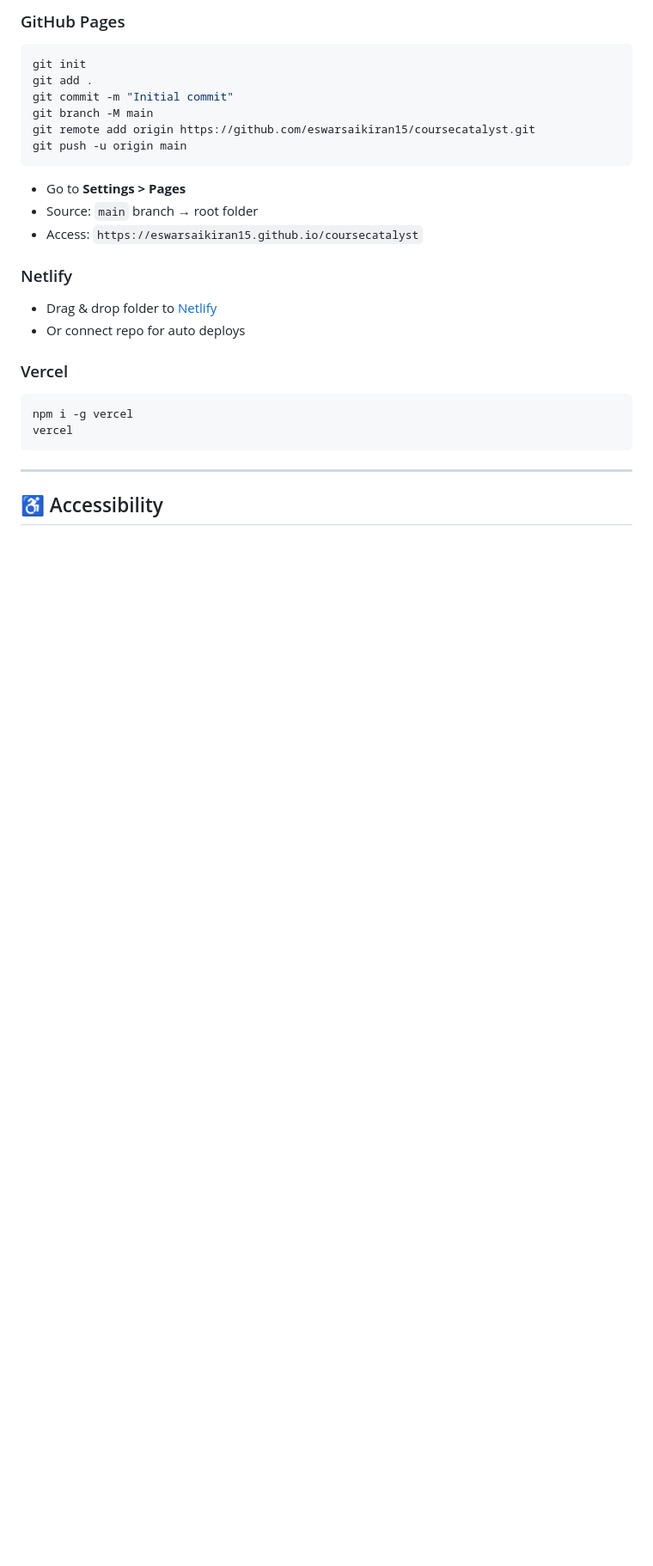
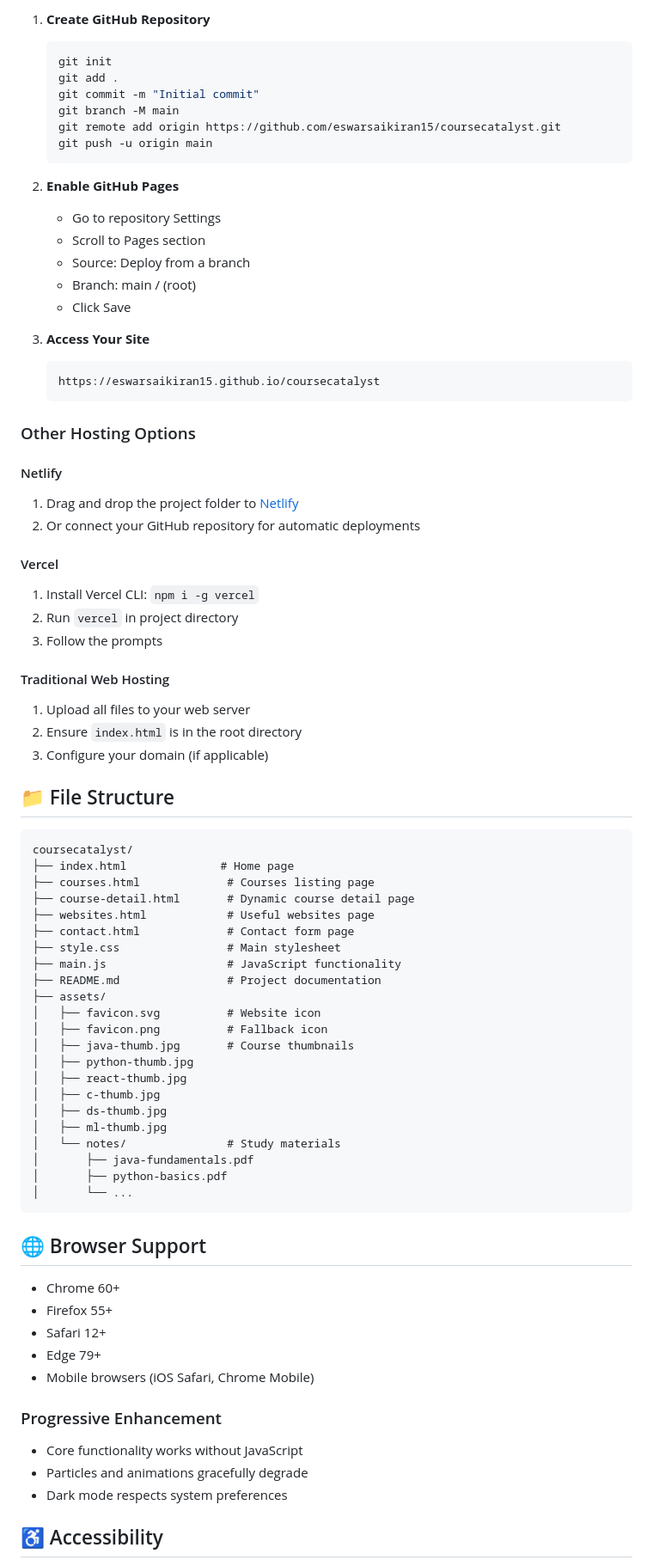
Before and after one commit to eswarsaikiran15/CourseCatalyst, a Markdown page: README.md, the part around one of its changes. Shown at 86% size. GitHub-like rendering; blank space fills up the shorter version.

````diff
--- a/README.md
+++ b/README.md
@@ -108,32 +135,80 @@ To add a course:
 
-### GitHub Pages
+1. **Create GitHub Repository**
+   ```bash
+   git init
+   git add .
+   git commit -m "Initial commit"
+   git branch -M main
+   git remote add origin https://github.com/eswarsaikiran15/coursecatalyst.git
+   git push -u origin main
+   ```
 
-```bash
-git init
-git add .
-git commit -m "Initial commit"
-git branch -M main
-git remote add origin https://github.com/eswarsaikiran15/coursecatalyst.git
-git push -u origin main
+2. **Enable GitHub Pages**
+   - Go to repository Settings
+   - Scroll to Pages section
+   - Source: Deploy from a branch
+   - Branch: main / (root)
+   - Click Save
+
+3. **Access Your Site**
+   ```
+   https://eswarsaikiran15.github.io/coursecatalyst
+### Other Hosting Options
+
+
+#### Netlify
+1. Drag and drop the project folder to [Netlify](https://app.netlify.com/)
+2. Or connect your GitHub repository for automatic deployments
+
+#### Vercel
+1. Install Vercel CLI: `npm i -g vercel`
+2. Run `vercel` in project directory
+3. Follow the prompts
+
+#### Traditional Web Hosting
+1. Upload all files to your web server
+2. Ensure `index.html` is in the root directory
+3. Configure your domain (if applicable)
+
+## 📁 File Structure
+
+```
+coursecatalyst/
+├── index.html              # Home page
+├── courses.html             # Courses listing page
+├── course-detail.html       # Dynamic course detail page
+├── websites.html            # Useful websites page
+├── contact.html             # Contact form page
+├── style.css                # Main stylesheet
+├── main.js                  # JavaScript functionality
+├── README.md                # Project documentation
+├── assets/
+│   ├── favicon.svg          # Website icon
+│   ├── favicon.png          # Fallback icon
+│   ├── java-thumb.jpg       # Course thumbnails
+│   ├── python-thumb.jpg
+│   ├── react-thumb.jpg
+│   ├── c-thumb.jpg
+│   ├── ds-thumb.jpg
+│   ├── ml-thumb.jpg
+│   └── notes/               # Study materials
+│       ├── java-fundamentals.pdf
+│       ├── python-basics.pdf
+│       └── ...
 ```
 
-* Go to **Settings > Pages**
-* Source: `main` branch → root folder
-* Access: `https://eswarsaikiran15.github.io/coursecatalyst`
+## 🌐 Browser Support
 
-### Netlify
+- Chrome 60+
+- Firefox 55+
+- Safari 12+
+- Edge 79+
+- Mobile browsers (iOS Safari, Chrome Mobile)
 
-* Drag & drop folder to [Netlify](https://app.netlify.com/)
-* Or connect repo for auto deploys
-
-### Vercel
-
-```bash
-npm i -g vercel
-vercel
-```
-
----
+### Progressive Enhancement
+- Core functionality works without JavaScript
+- Particles and animations gracefully degrade
+- Dark mode respects system preferences
 
 ## ♿ Accessibility
 
````
Also changed, not shown: other parts of README.md (+151 -63 lines).
